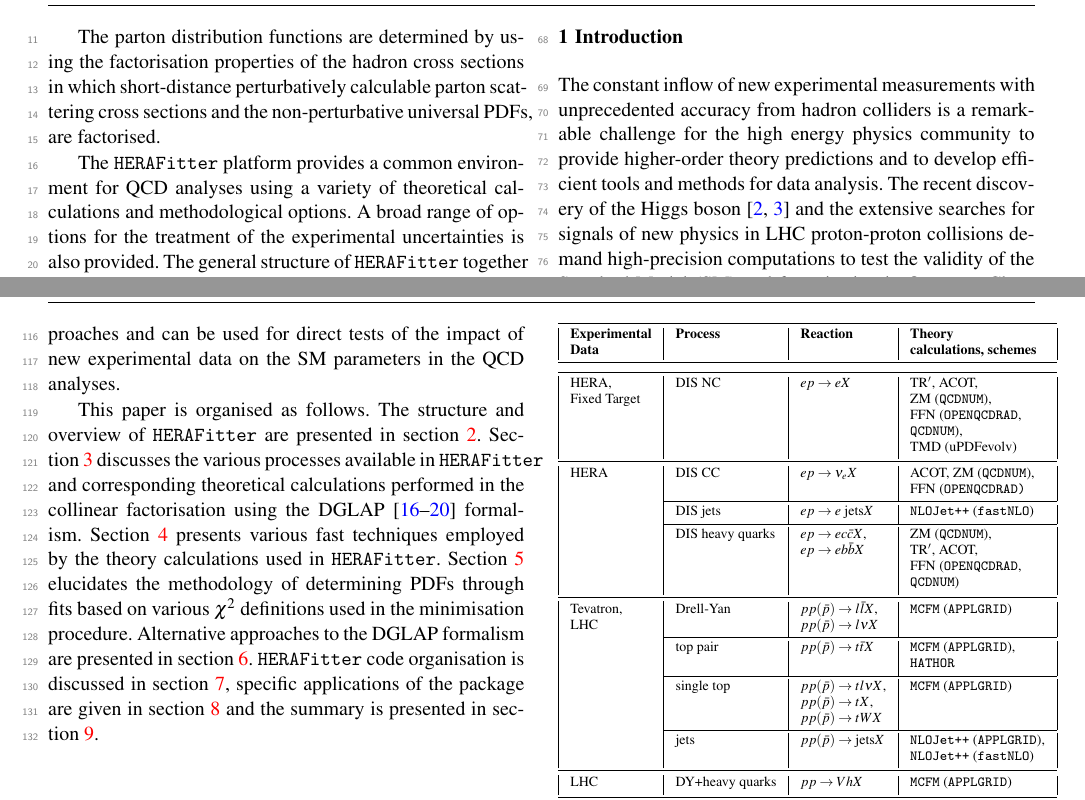
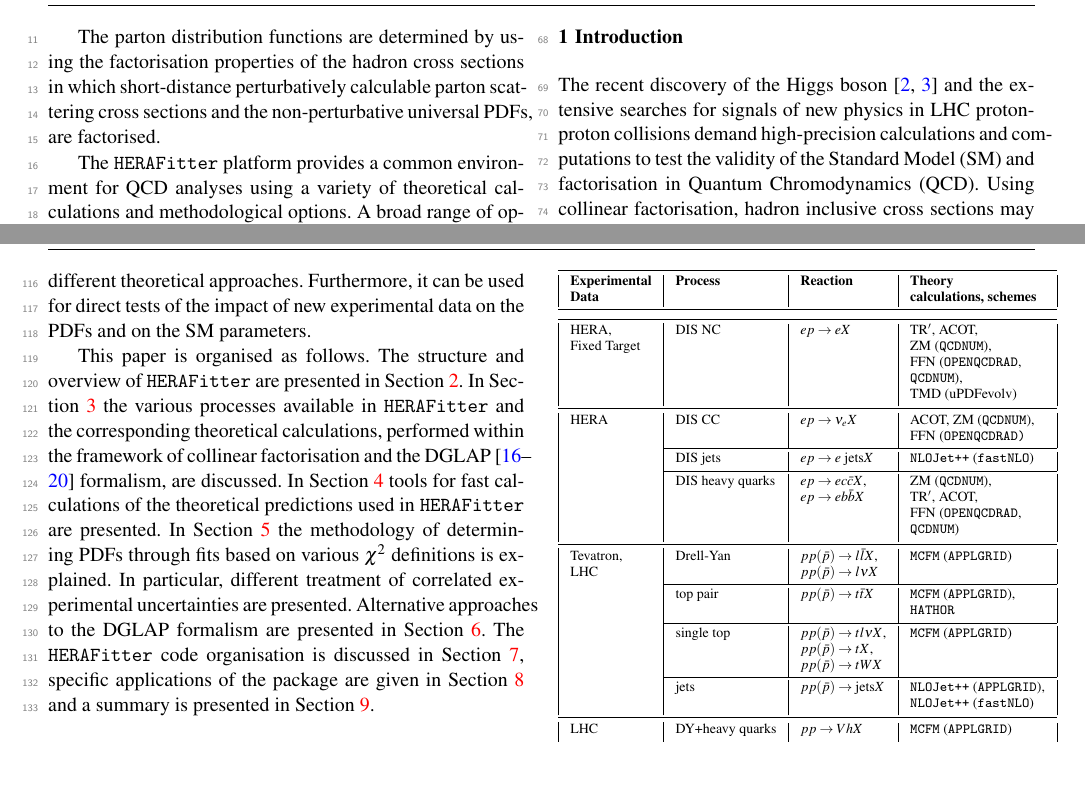
Before and after one commit to hep-mirrors/h1fitter, a LaTeX paper (doc/tex/paper/herafitter-epjc.tex, which reads doc/tex/paper/intro.tex): two parts of pages 2 and 3 of 15, joined at a grey line, cut so that both start at the same text, the shorter picture padded with empty space. Compiled offline with pdfLaTeX.

Commit message:
Paper: post Mandy, tex3
git-svn-id: https://svnsrv.desy.de/basic/h1fitter/trunk@1561 b2a8d302-ca0a-427a-b7b9-081adbce06bc

```diff
--- a/doc/tex/paper/intro.tex
+++ b/doc/tex/paper/intro.tex
@@ -1,14 +1,13 @@
-The constant inflow of new experimental measurements
-with unprecedented accuracy from hadron colliders is a remarkable challenge
-for the high energy physics community to provide higher-order theory
-predictions and to develop efficient tools and methods for data analysis.
+%The constant inflow of new experimental measurements
+%with unprecedented accuracy from hadron colliders is a remarkable challenge
+%for the high energy physics community to provide higher-order theory
+%predictions and to develop efficient tools and methods for data analysis.
 The recent discovery of the Higgs boson \cite{Aad:2012tfa,Chatrchyan:2012ufa}
 and the extensive searches
 for signals of new physics in LHC proton-proton collisions
-demand high-precision computations to test the validity of the Standard Model (SM)
+demand high-precision calculations and computations to test the validity of the Standard Model (SM)
 and factorisation in Quantum Chromodynamics (QCD).
-According to the collinear factorisation in perturbative QCD (pQCD)
-hadronic inclusive cross sections are written as
+Using collinear factorisation, hadron inclusive cross sections may be written as
 %
 %The discovery of the Higgs boson~\cite{Aad:2012tfa,Chatrchyan:2012ufa}
 %and extensive searches for signals of new physics at the LHC demands accurate precision of the Standard Model (SM) predictions for
@@ -111,2 +107,0 @@ quark masses and the strong coupling constant. This platform also provides the b
-comparisons of different theoretical approaches and can be used for direct tests of the impact
-of new experimental data on the SM parameters in the QCD analyses.
@@ -113,21 +112,21 @@ of new experimental data on the SM parameters in the QCD analyses.
+comparison of different theoretical approaches. Furthermore, it can be used for direct tests of the impact
+of new experimental data on the PDFs and on the SM parameters.
 
 This paper is organised as follows.
 %
-The structure and overview of \fitter are presented in section~\ref{sec:structure}.
-Section~\ref{sec:theory} discusses the various processes available in \fitter
-and corresponding theoretical calculations performed in the collinear factorisation using the DGLAP~\cite{Gribov:1972ri,Gribov:1972rt,Lipatov:1974qm,
-Dokshitzer:1977sg,Altarelli:1977zs} formalism.
-%
-Section~\ref{sec:techniques} presents various fast techniques employed by the theory calculations used in \fitter.
-Section~\ref{sec:method} elucidates the
+The structure and overview of \fitter are presented in Section~\ref{sec:structure}.
+In Section~\ref{sec:theory} the various processes available in \fitter
+and the corresponding theoretical calculations, performed within the framework of collinear factorisation and the DGLAP~\cite{Gribov:1972ri,Gribov:1972rt,Lipatov:1974qm,
+Dokshitzer:1977sg,Altarelli:1977zs} formalism, are discussed. In
+Section~\ref{sec:techniques} tools for fast calculations of the theoretical predictions used in \fitter are presented.
+In Section~\ref{sec:method} the
 methodology of determining PDFs through fits based on various
 % {\bf (what do you mean here
 %by approaches?)}
- $\chi^2$ definitions used in the
-minimisation procedure.
-Alternative approaches to the DGLAP formalism are presented in section~\ref{sec:alternative}.
+ $\chi^2$ definitions is explained. In particular, different treatment of correlated experimental uncertainties are presented.
+Alternative approaches to the DGLAP formalism are presented in Section~\ref{sec:alternative}.
 %
-\fitter code organisation is discussed in section \ref{sec:organisation}, specific applications
-of the package are given in section~\ref{sec:examples} and the summary is presented in section~\ref{sec:summary}.
+The \fitter code organisation is discussed in Section \ref{sec:organisation}, specific applications
+of the package are given in Section~\ref{sec:examples} and a summary is presented in Section~\ref{sec:summary}.
 %
 %{\bf add something more here?.}
```
Also changed, not shown: doc/tex/paper/herafitter-epjc.pdf, doc/tex/paper/intro.tex (38 more changed lines).
